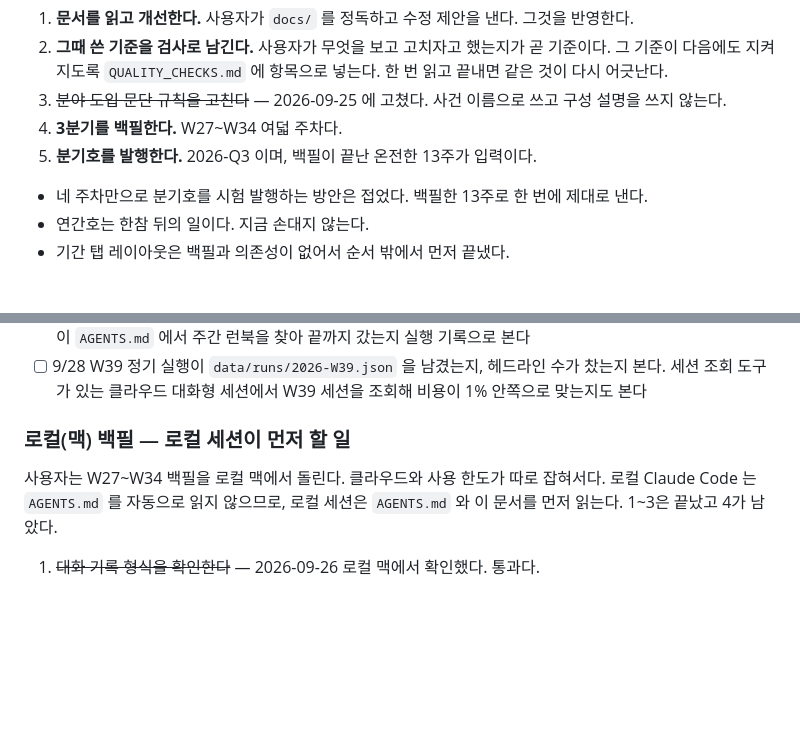
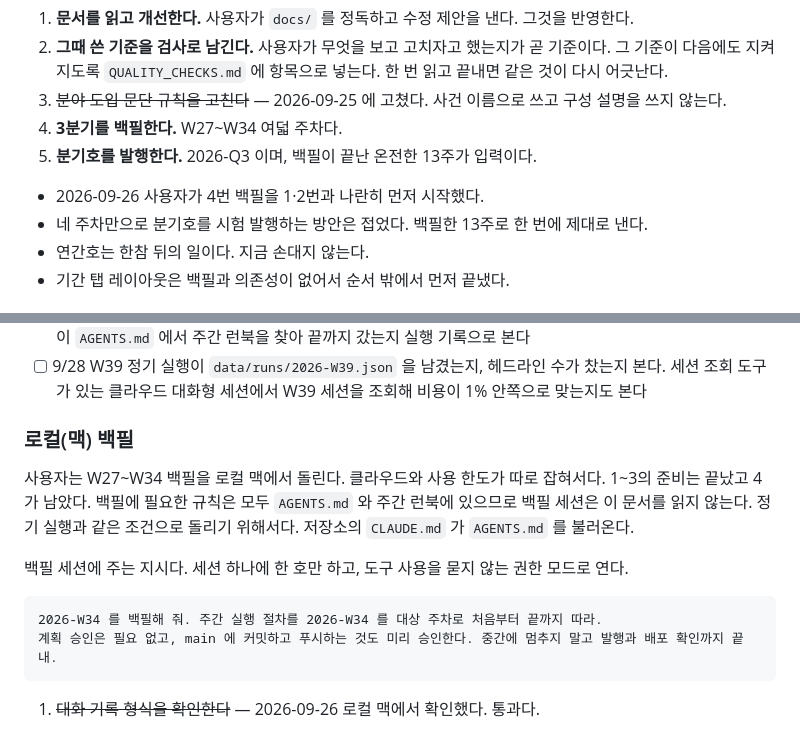
Before and after one commit to yg-moon/ai-weekly-news, a Markdown page: docs/PLAN.md, 2 parts joined by grey strips. GitHub-like rendering; blank space fills up the shorter version.

Commit message:
Note how backfill sessions start, without reading PLAN
Co-Authored-By: Claude Opus 5.5 <noreply@anthropic.com>

````diff
--- a/docs/PLAN.md
+++ b/docs/PLAN.md
@@ -14,6 +14,7 @@
 4. **3분기를 백필한다.** W27~W34 여덟 주차다.
 5. **분기호를 발행한다.** 2026-Q3 이며, 백필이 끝난 온전한 13주가 입력이다.
 
+- 2026-09-26 사용자가 4번 백필을 1·2번과 나란히 먼저 시작했다.
 - 네 주차만으로 분기호를 시험 발행하는 방안은 접었다. 백필한 13주로 한 번에 제대로 낸다.
 - 연간호는 한참 뒤의 일이다. 지금 손대지 않는다.
 - 기간 탭 레이아웃은 백필과 의존성이 없어서 순서 밖에서 먼저 끝냈다.
@@ -35,9 +36,16 @@ W35~W38 네 주차를 `QUALITY_CHECKS.md` 3절 전부와 독자 읽기로 점검
 - [ ] **9/28 W39 는 새 루틴 프롬프트(`docs/ROUTINE.md`)로 처음 돈다.** 절 번호와 파일 이름을 뺀 세 줄짜리다. 세션이 `AGENTS.md` 에서 주간 런북을 찾아 끝까지 갔는지 실행 기록으로 본다
 - [ ] 9/28 W39 정기 실행이 `data/runs/2026-W39.json` 을 남겼는지, 헤드라인 수가 찼는지 본다. 세션 조회 도구가 있는 클라우드 대화형 세션에서 W39 세션을 조회해 비용이 1% 안쪽으로 맞는지도 본다
 
-### 로컬(맥) 백필 — 로컬 세션이 먼저 할 일
+### 로컬(맥) 백필
 
-사용자는 W27~W34 백필을 로컬 맥에서 돌린다. 클라우드와 사용 한도가 따로 잡혀서다. 로컬 Claude Code 는 `AGENTS.md` 를 자동으로 읽지 않으므로, 로컬 세션은 `AGENTS.md` 와 이 문서를 먼저 읽는다. 1~3은 끝났고 4가 남았다.
+사용자는 W27~W34 백필을 로컬 맥에서 돌린다. 클라우드와 사용 한도가 따로 잡혀서다. 1~3의 준비는 끝났고 4가 남았다. 백필에 필요한 규칙은 모두 `AGENTS.md` 와 주간 런북에 있으므로 백필 세션은 이 문서를 읽지 않는다. 정기 실행과 같은 조건으로 돌리기 위해서다. 저장소의 `CLAUDE.md` 가 `AGENTS.md` 를 불러온다.
+
+백필 세션에 주는 지시다. 세션 하나에 한 호만 하고, 도구 사용을 묻지 않는 권한 모드로 연다.
+
+```
+2026-W34 를 백필해 줘. 주간 실행 절차를 2026-W34 를 대상 주차로 처음부터 끝까지 따라.
+계획 승인은 필요 없고, main 에 커밋하고 푸시하는 것도 미리 승인한다. 중간에 멈추지 말고 발행과 배포 확인까지 끝내.
+```
 
 1. ~~대화 기록 형식을 확인한다~~ — 2026-09-26 로컬 맥에서 확인했다. 통과다.
    - 사용량 136줄 전부에 5분·1시간 구분이 있다. `record-run.mjs` 가 모델 `claude-opus-5-5`, 비용, 시작 시각을 냈고 `ls -t` 가 그 세션의 기록을 골랐다.
````
